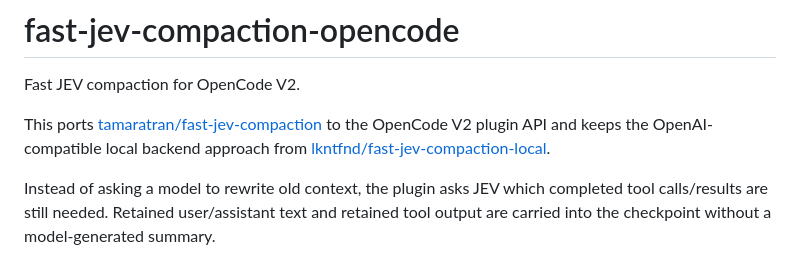
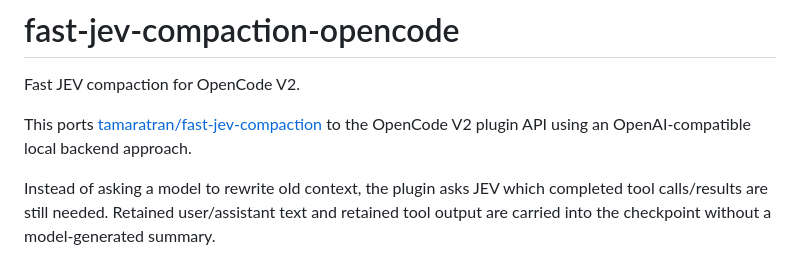
Before and after one commit to overbit/fast-jev-compaction-opencode, a Markdown page: README.md, the part around the change. GitHub-like rendering.

```diff
--- a/README.md
+++ b/README.md
@@ -2,7 +2,7 @@
 
 Fast JEV compaction for OpenCode V2.
 
-This ports [tamaratran/fast-jev-compaction](https://github.com/tamaratran/fast-jev-compaction) to the OpenCode V2 plugin API and keeps the OpenAI-compatible local backend approach from [lkntfnd/fast-jev-compaction-local](https://github.com/lkntfnd/fast-jev-compaction-local).
+This ports [tamaratran/fast-jev-compaction](https://github.com/tamaratran/fast-jev-compaction) to the OpenCode V2 plugin API using an OpenAI-compatible local backend approach.
 
 Instead of asking a model to rewrite old context, the plugin asks JEV which completed tool calls/results are still needed. Retained user/assistant text and retained tool output are carried into the checkpoint without a model-generated summary.
 
```
